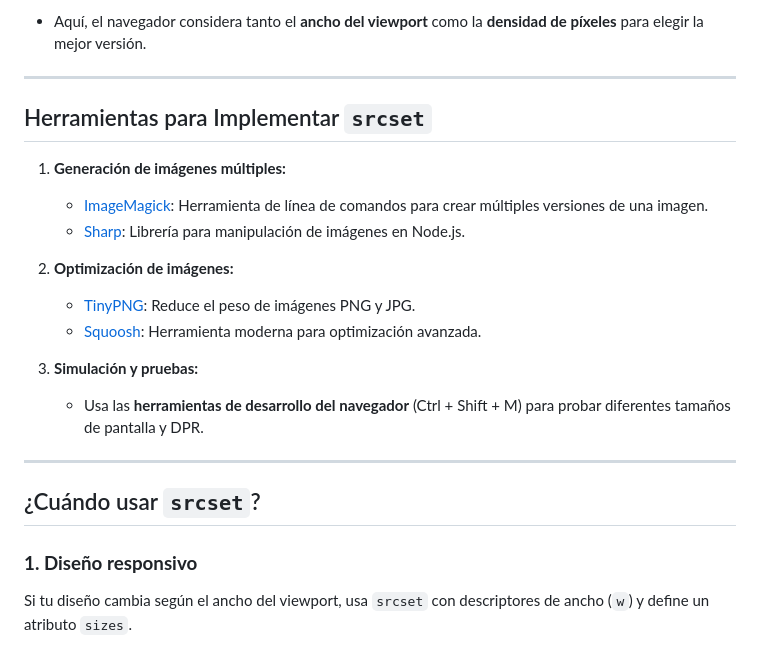
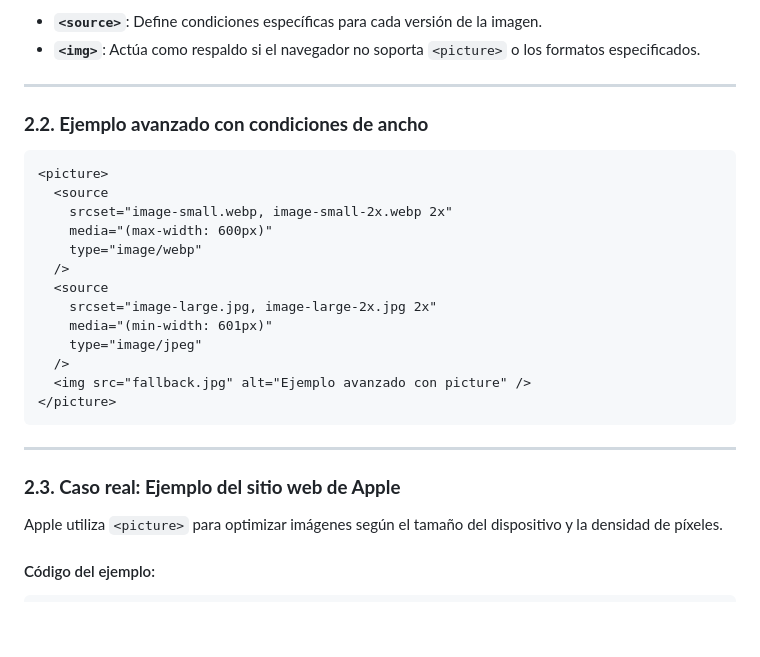
Before and after one commit to jeatzr/diw-material, a Markdown page: UT4/SRCSET.md, the part around the change printed below. Drawn GitHub-style; blank space fills up the shorter version.

````diff
--- a/UT4/SRCSET.md
+++ b/UT4/SRCSET.md
@@ -92,29 +85,33 @@ Puedes usar una combinación de **ancho** y **densidad** para cubrir más casos.
 ```
 
-- Aquí, el navegador considera tanto el **ancho del viewport** como la **densidad de píxeles** para elegir la mejor versión.
+- **`<source>`**: Define condiciones específicas para cada versión de la imagen.
+- **`<img>`**: Actúa como respaldo si el navegador no soporta `<picture>` o los formatos especificados.
 
 ---
 
-## Herramientas para Implementar `srcset`
+### **2.2. Ejemplo avanzado con condiciones de ancho**
 
-1. **Generación de imágenes múltiples:**
-
-   - [ImageMagick](https://imagemagick.org/): Herramienta de línea de comandos para crear múltiples versiones de una imagen.
-   - [Sharp](https://sharp.pixelplumbing.com/): Librería para manipulación de imágenes en Node.js.
-
-2. **Optimización de imágenes:**
-
-   - [TinyPNG](https://tinypng.com/): Reduce el peso de imágenes PNG y JPG.
-   - [Squoosh](https://squoosh.app/): Herramienta moderna para optimización avanzada.
-
-3. **Simulación y pruebas:**
-   - Usa las **herramientas de desarrollo del navegador** (Ctrl + Shift + M) para probar diferentes tamaños de pantalla y DPR.
+```html
+<picture>
+  <source
+    srcset="image-small.webp, image-small-2x.webp 2x"
+    media="(max-width: 600px)"
+    type="image/webp"
+  />
+  <source
+    srcset="image-large.jpg, image-large-2x.jpg 2x"
+    media="(min-width: 601px)"
+    type="image/jpeg"
+  />
+  <img src="fallback.jpg" alt="Ejemplo avanzado con picture" />
+</picture>
+```
 
 ---
 
-## ¿Cuándo usar `srcset`?
+### **2.3. Caso real: Ejemplo del sitio web de Apple**
 
-### **1. Diseño responsivo**
+Apple utiliza `<picture>` para optimizar imágenes según el tamaño del dispositivo y la densidad de píxeles.
 
-Si tu diseño cambia según el ancho del viewport, usa `srcset` con descriptores de ancho (`w`) y define un atributo `sizes`.
+#### Código del ejemplo:
 
````
Also changed, not shown: other parts of UT4/SRCSET.md (+116 -73 lines).
